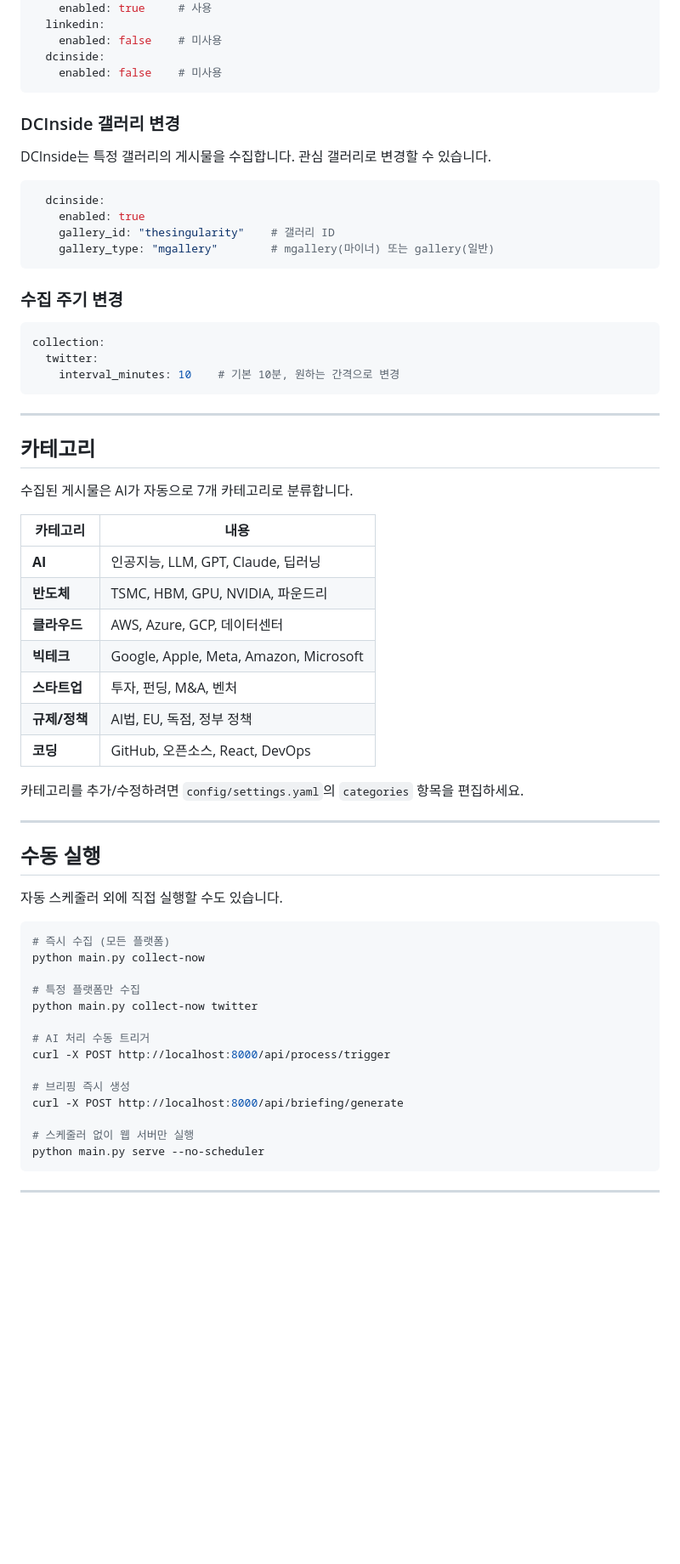
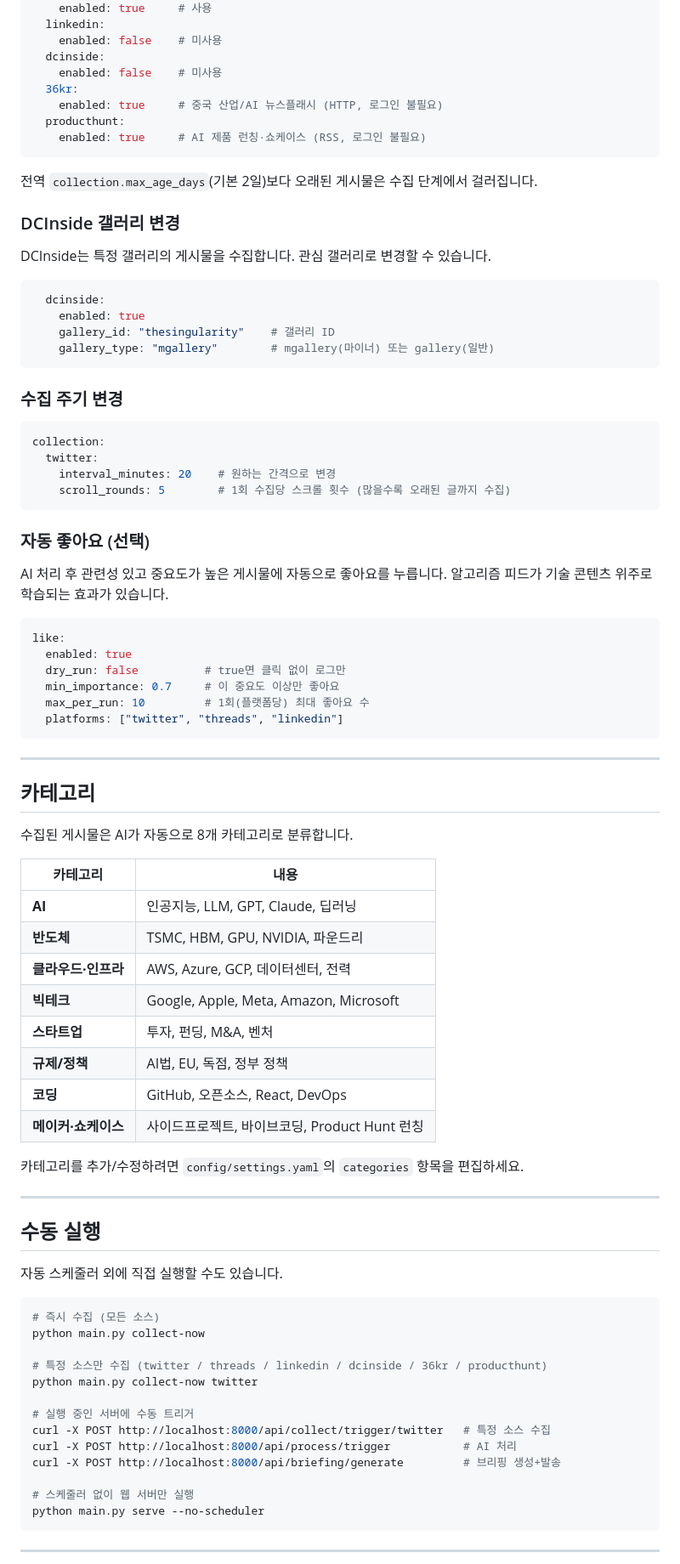
Before and after one commit to rapidmon/Information-collection-based-on-sns-algorithm, a Markdown page: README.md, the part around one of its changes. Shown at 85% size. GitHub-like rendering; blank space fills up the shorter version.

Commit message:
docs(readme): 현행화 — 하이브리드 AI·신규 소스·큐레이션·자동 좋아요 반영
Co-Authored-By: Claude Fable 5 <noreply@anthropic.com>

````diff
--- a/README.md
+++ b/README.md
@@ -156,7 +177,13 @@ collection:
     enabled: false    # 미사용
   dcinside:
     enabled: false    # 미사용
+  36kr:
+    enabled: true     # 중국 산업/AI 뉴스플래시 (HTTP, 로그인 불필요)
+  producthunt:
+    enabled: true     # AI 제품 런칭·쇼케이스 (RSS, 로그인 불필요)
 ```
+
+전역 `collection.max_age_days`(기본 2일)보다 오래된 게시물은 수집 단계에서 걸러집니다.
 
 ### DCInside 갤러리 변경
 
@@ -174,24 +201,39 @@ DCInside는 특정 갤러리의 게시물을 수집합니다. 관심 갤러리
 ```yaml
 collection:
   twitter:
-    interval_minutes: 10    # 기본 10분, 원하는 간격으로 변경
+    interval_minutes: 20    # 원하는 간격으로 변경
+    scroll_rounds: 5        # 1회 수집당 스크롤 횟수 (많을수록 오래된 글까지 수집)
+```
+
+### 자동 좋아요 (선택)
+
+AI 처리 후 관련성 있고 중요도가 높은 게시물에 자동으로 좋아요를 누릅니다. 알고리즘 피드가 기술 콘텐츠 위주로 학습되는 효과가 있습니다.
+
+```yaml
+like:
+  enabled: true
+  dry_run: false          # true면 클릭 없이 로그만
+  min_importance: 0.7     # 이 중요도 이상만 좋아요
+  max_per_run: 10         # 1회(플랫폼당) 최대 좋아요 수
+  platforms: ["twitter", "threads", "linkedin"]
 ```
 
 ---
 
 ## 카테고리
 
-수집된 게시물은 AI가 자동으로 7개 카테고리로 분류합니다.
+수집된 게시물은 AI가 자동으로 8개 카테고리로 분류합니다.
 
 | 카테고리 | 내용 |
 |----------|------|
 | **AI** | 인공지능, LLM, GPT, Claude, 딥러닝 |
 | **반도체** | TSMC, HBM, GPU, NVIDIA, 파운드리 |
-| **클라우드** | AWS, Azure, GCP, 데이터센터 |
+| **클라우드·인프라** | AWS, Azure, GCP, 데이터센터, 전력 |
 | **빅테크** | Google, Apple, Meta, Amazon, Microsoft |
 | **스타트업** | 투자, 펀딩, M&A, 벤처 |
 | **규제/정책** | AI법, EU, 독점, 정부 정책 |
 | **코딩** | GitHub, 오픈소스, React, DevOps |
+| **메이커·쇼케이스** | 사이드프로젝트, 바이브코딩, Product Hunt 런칭 |
 
 카테고리를 추가/수정하려면 `config/settings.yaml`의 `categories` 항목을 편집하세요.
 
@@ -202,17 +244,16 @@ collection:
 자동 스케줄러 외에 직접 실행할 수도 있습니다.
 
 ```bash
-# 즉시 수집 (모든 플랫폼)
+# 즉시 수집 (모든 소스)
 python main.py collect-now
 
-# 특정 플랫폼만 수집
+# 특정 소스만 수집 (twitter / threads / linkedin / dcinside / 36kr / producthunt)
 python main.py collect-now twitter
 
-# AI 처리 수동 트리거
-curl -X POST http://localhost:8000/api/process/trigger
-
-# 브리핑 즉시 생성
-curl -X POST http://localhost:8000/api/briefing/generate
+# 실행 중인 서버에 수동 트리거
+curl -X POST http://localhost:8000/api/collect/trigger/twitter   # 특정 소스 수집
+curl -X POST http://localhost:8000/api/process/trigger           # AI 처리
+curl -X POST http://localhost:8000/api/briefing/generate         # 브리핑 생성+발송
 
 # 스케줄러 없이 웹 서버만 실행
 python main.py serve --no-scheduler
````
Also changed, not shown: other parts of README.md (+73 -42 lines).
